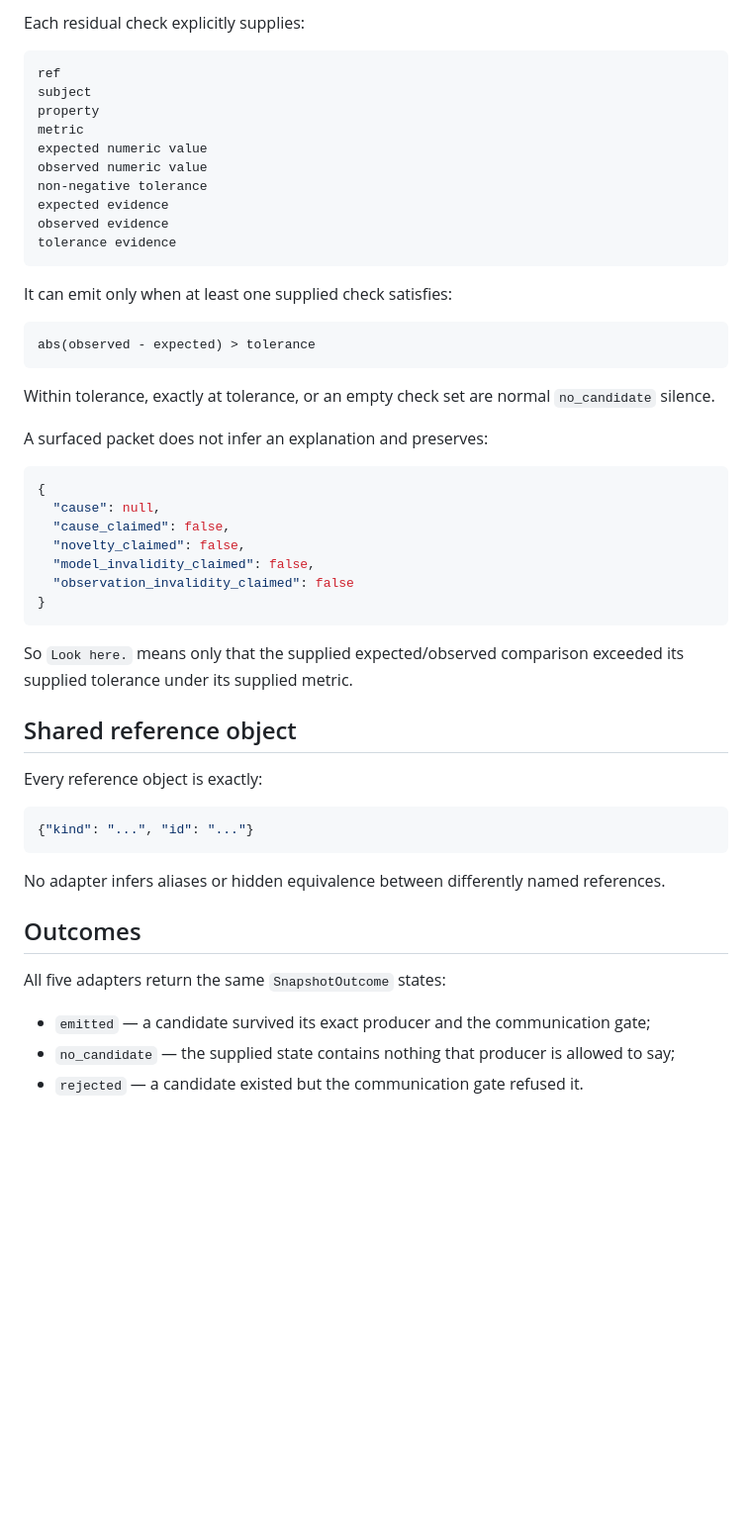
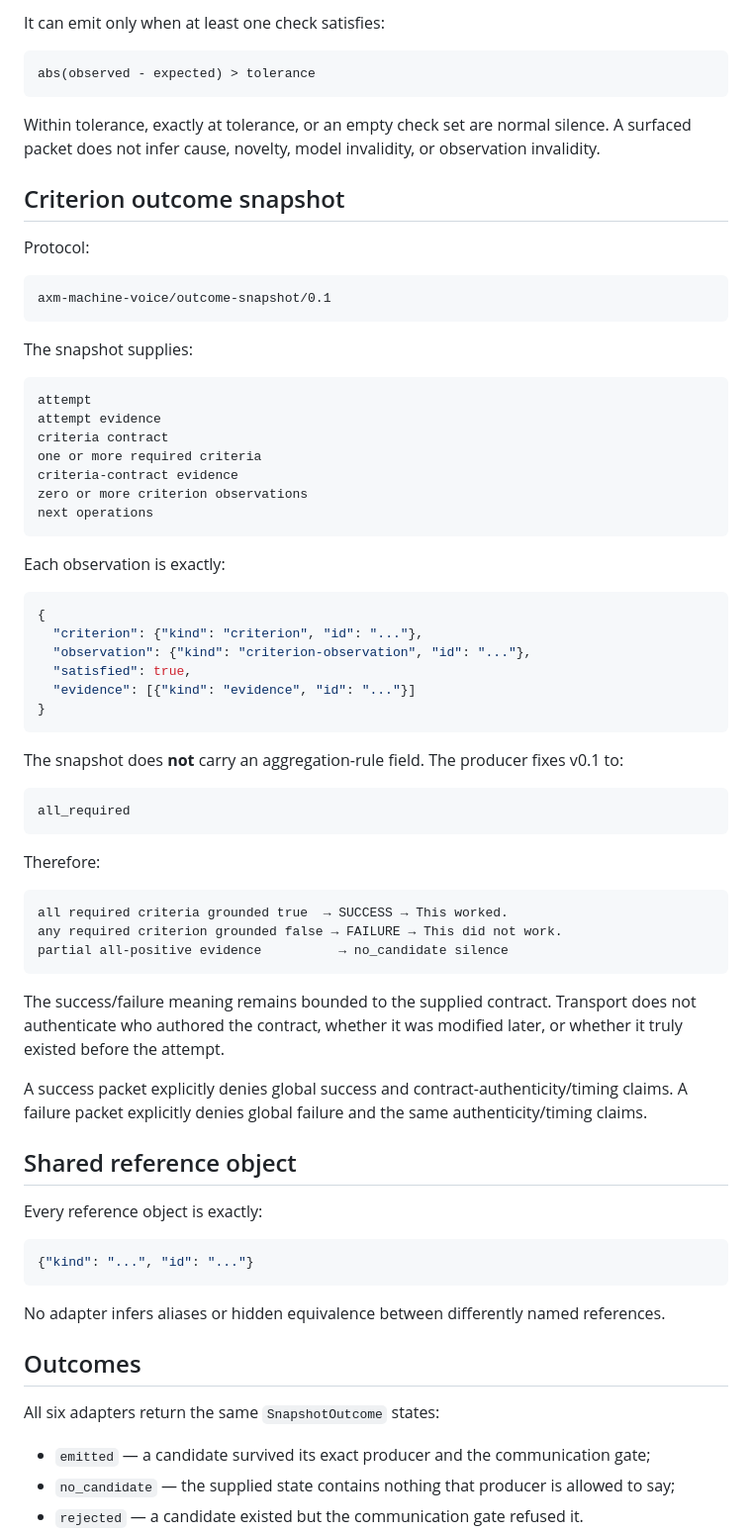
Before and after one commit to mike-axiom-mir/axm-machine-voice, a Markdown page: docs/STATE_SNAPSHOT.md, the part around one of its changes. Shown at 99% size. Rendered like a GitHub page; blank space fills up the shorter version.

Commit message:
Document outcome snapshot handoff

````diff
--- a/docs/STATE_SNAPSHOT.md
+++ b/docs/STATE_SNAPSHOT.md
@@ -113,40 +90,60 @@ A surfaced packet keeps:
 
-Each residual check explicitly supplies:
-
-```text
-ref
-subject
-property
-metric
-expected numeric value
-observed numeric value
-non-negative tolerance
-expected evidence
-observed evidence
-tolerance evidence
-```
-
-It can emit only when at least one supplied check satisfies:
+It can emit only when at least one check satisfies:
 
 ```text
 abs(observed - expected) > tolerance
 ```
 
-Within tolerance, exactly at tolerance, or an empty check set are normal `no_candidate` silence.
+Within tolerance, exactly at tolerance, or an empty check set are normal silence. A surfaced packet does not infer cause, novelty, model invalidity, or observation invalidity.
 
-A surfaced packet does not infer an explanation and preserves:
+## Criterion outcome snapshot
+
+Protocol:
+
+```text
+axm-machine-voice/outcome-snapshot/0.1
+```
+
+The snapshot supplies:
+
+```text
+attempt
+attempt evidence
+criteria contract
+one or more required criteria
+criteria-contract evidence
+zero or more criterion observations
+next operations
+```
+
+Each observation is exactly:
 
 ```json
 {
-  "cause": null,
-  "cause_claimed": false,
-  "novelty_claimed": false,
-  "model_invalidity_claimed": false,
-  "observation_invalidity_claimed": false
+  "criterion": {"kind": "criterion", "id": "..."},
+  "observation": {"kind": "criterion-observation", "id": "..."},
+  "satisfied": true,
+  "evidence": [{"kind": "evidence", "id": "..."}]
 }
 ```
 
-So `Look here.` means only that the supplied expected/observed comparison exceeded its supplied tolerance under its supplied metric.
+The snapshot does **not** carry an aggregation-rule field. The producer fixes v0.1 to:
+
+```text
+all_required
+```
+
+Therefore:
+
+```text
+all required criteria grounded true  → SUCCESS → This worked.
+any required criterion grounded false → FAILURE → This did not work.
+partial all-positive evidence          → no_candidate silence
+```
+
+The success/failure meaning remains bounded to the supplied contract. Transport does not authenticate who authored the contract, whether it was modified later, or whether it truly existed before the attempt.
+
+A success packet explicitly denies global success and contract-authenticity/timing claims. A failure packet explicitly denies global failure and the same authenticity/timing claims.
 
 ## Shared reference object
 
@@ -160,7 +157,7 @@ No adapter infers aliases or hidden equivalence between differently named refere
 
 ## Outcomes
 
-All five adapters return the same `SnapshotOutcome` states:
+All six adapters return the same `SnapshotOutcome` states:
 
 - `emitted` — a candidate survived its exact producer and the communication gate;
 - `no_candidate` — the supplied state contains nothing that producer is allowed to say;
````
Also changed, not shown: other parts of docs/STATE_SNAPSHOT.md (+15 -37 lines).
